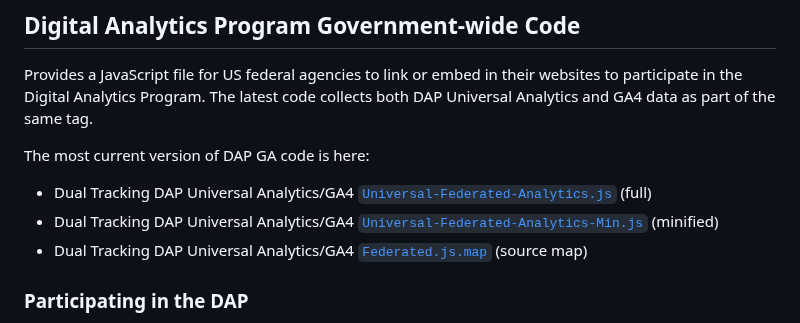
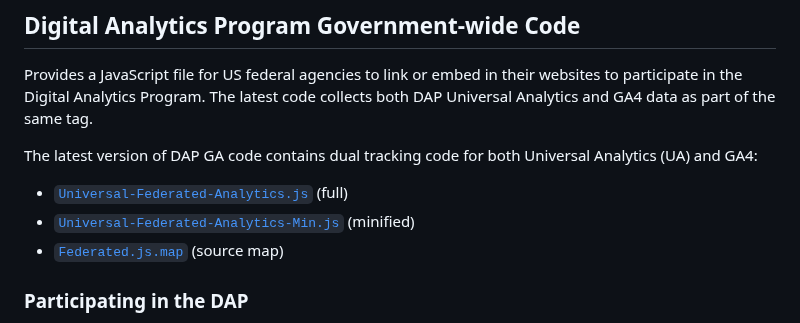
Before and after one commit to digital-analytics-program/gov-wide-code, a Markdown page: README.md, the part around the change. Rendered like a GitHub page.

```diff
--- a/README.md
+++ b/README.md
@@ -3,11 +3,11 @@
 Provides a JavaScript file for US federal agencies to link or embed in their websites to participate in the Digital Analytics Program.
 The latest code collects both DAP Universal Analytics and GA4 data as part of the same tag.
 
-The most current version of DAP GA code is here:
+The latest version of DAP GA code contains dual tracking code for both Universal Analytics (UA) and GA4:
 
-* Dual Tracking DAP Universal Analytics/GA4 [`Universal-Federated-Analytics.js`](Universal-Federated-Analytics.js) (full)
-* Dual Tracking DAP Universal Analytics/GA4 [`Universal-Federated-Analytics-Min.js`](Universal-Federated-Analytics-Min.js) (minified)
-* Dual Tracking DAP Universal Analytics/GA4 [`Federated.js.map`](Federated.js.map) (source map)
+* [`Universal-Federated-Analytics.js`](Universal-Federated-Analytics.js) (full)
+* [`Universal-Federated-Analytics-Min.js`](Universal-Federated-Analytics-Min.js) (minified)
+* [`Federated.js.map`](Federated.js.map) (source map)
 
 ### Participating in the DAP
 
```
